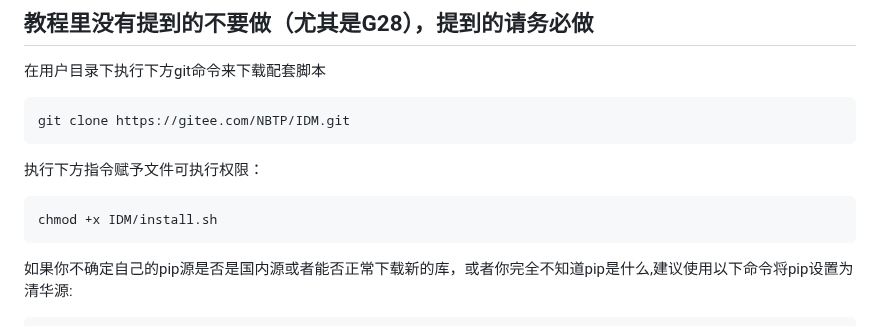
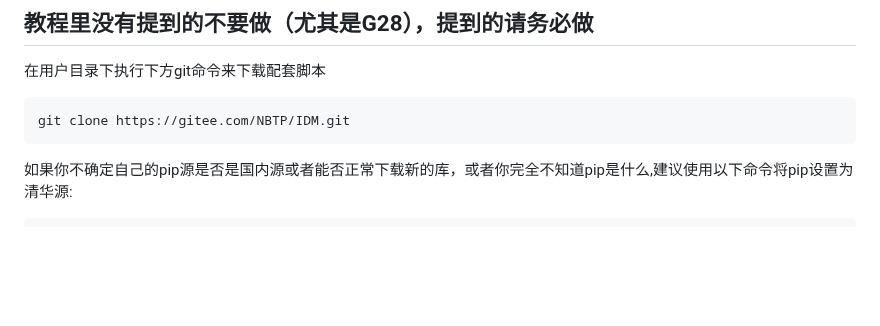
Before and after one commit to NBTPXX/idm-documents, a Markdown page: 中文教程/教程.md, the part around the change. Rendered like a GitHub page; blank space fills up the shorter version.

Commit message:
文档修改

````diff
--- a/中文教程/教程.md
+++ b/中文教程/教程.md
@@ -5,10 +5,6 @@
 在用户目录下执行下方git命令来下载配套脚本
 ```
 git clone https://gitee.com/NBTP/IDM.git
-```
-执行下方指令赋予文件可执行权限：
-```
-chmod +x IDM/install.sh
 ```
 如果你不确定自己的pip源是否是国内源或者能否正常下载新的库，或者你完全不知道pip是什么,建议使用以下命令将pip设置为清华源:
 ```
````
Also changed, not shown: English Documents/main document.md (+1 -1 lines).
